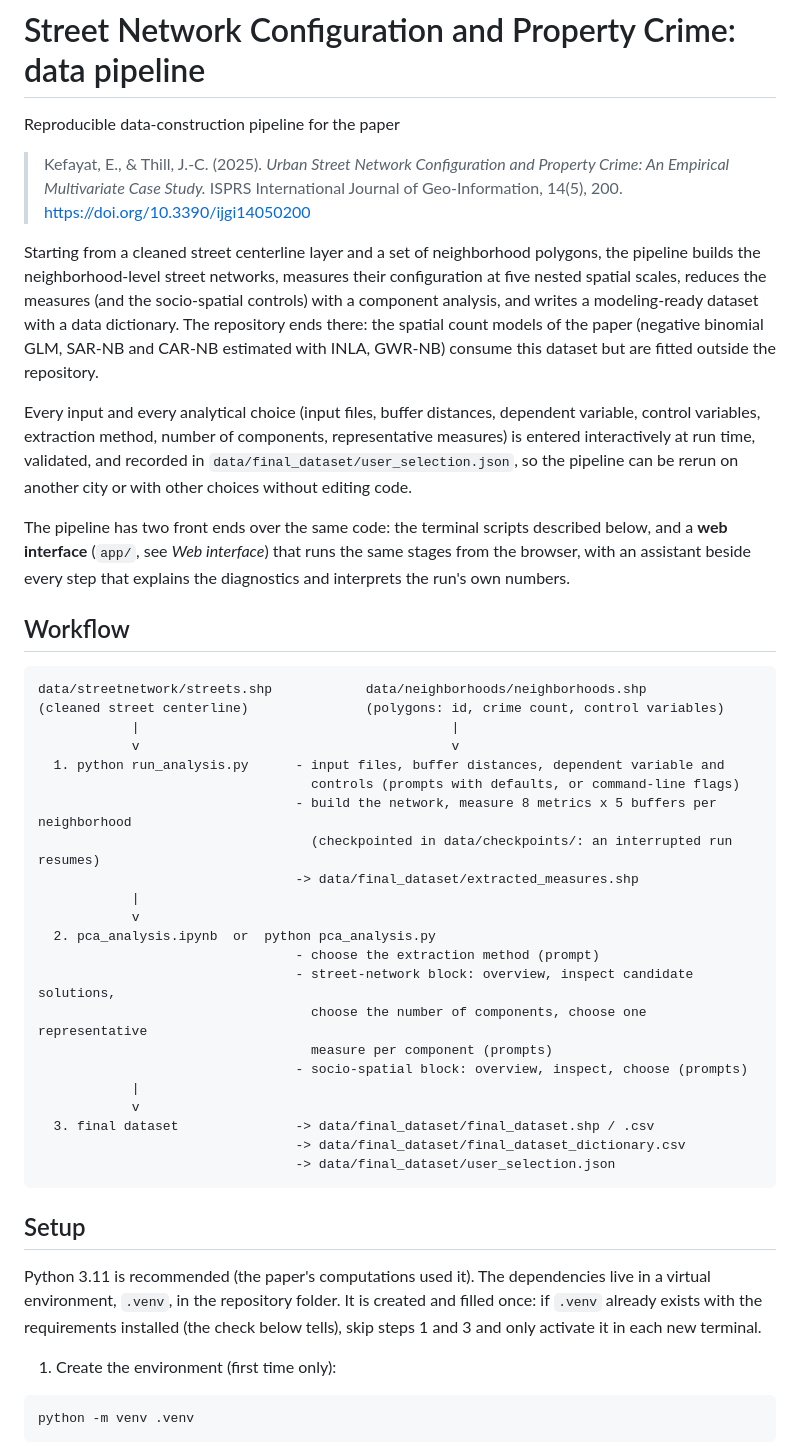
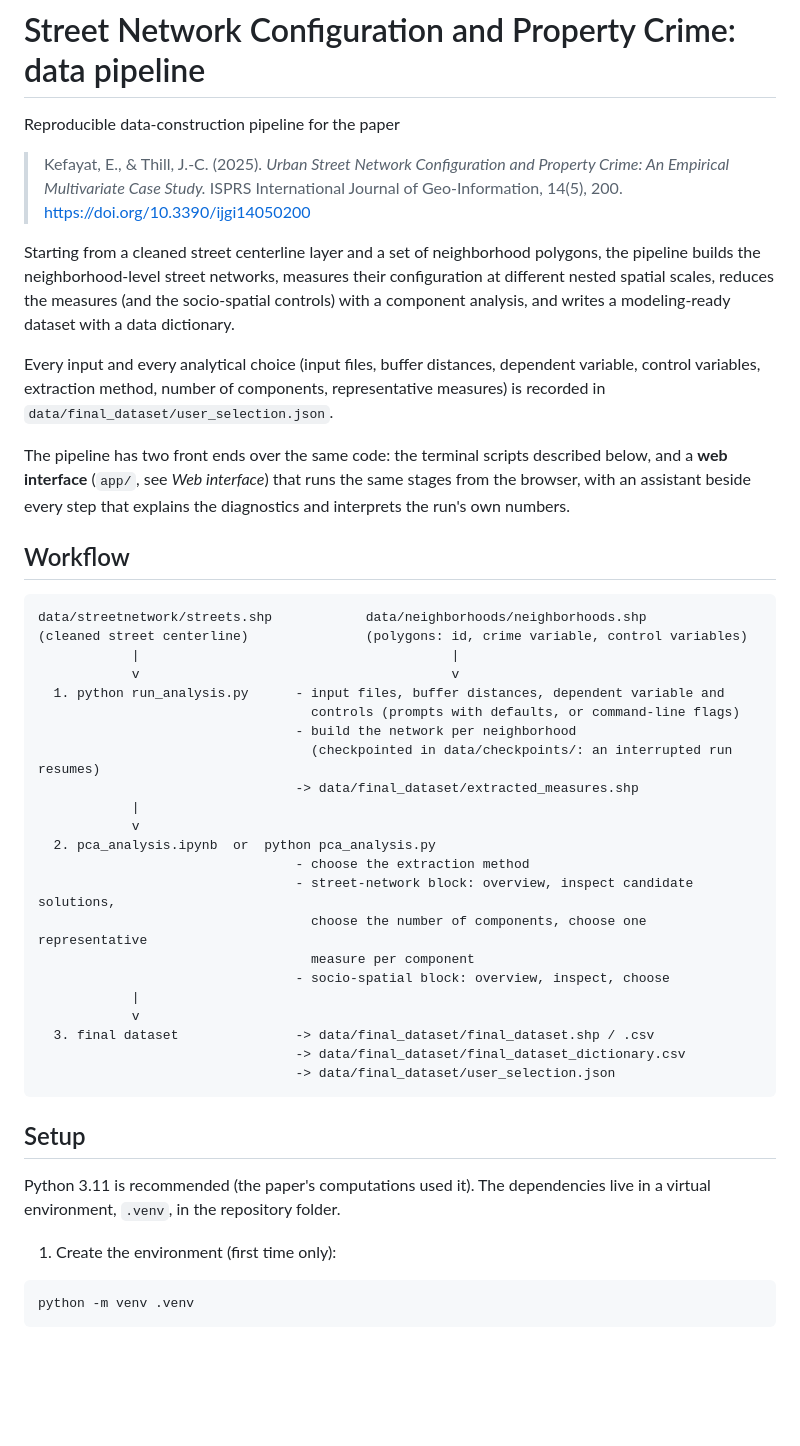
Before and after one commit to Erfankt/urban-network-analysis, a Markdown page: README.md, the part around the change. Drawn GitHub-style; blank space fills up the shorter version.

Commit message:
Clarify input recording and analysis steps in README
Updated README to clarify input recording and analysis steps.

````diff
--- a/README.md
+++ b/README.md
@@ -4,9 +4,9 @@ Reproducible data-construction pipeline for the paper
 
 > Kefayat, E., & Thill, J.-C. (2025). *Urban Street Network Configuration and Property Crime: An Empirical Multivariate Case Study.* ISPRS International Journal of Geo-Information, 14(5), 200. https://doi.org/10.3390/ijgi14050200
 
-Starting from a cleaned street centerline layer and a set of neighborhood polygons, the pipeline builds the neighborhood-level street networks, measures their configuration at five nested spatial scales, reduces the measures (and the socio-spatial controls) with a component analysis, and writes a modeling-ready dataset with a data dictionary. The repository ends there: the spatial count models of the paper (negative binomial GLM, SAR-NB and CAR-NB estimated with INLA, GWR-NB) consume this dataset but are fitted outside the repository.
+Starting from a cleaned street centerline layer and a set of neighborhood polygons, the pipeline builds the neighborhood-level street networks, measures their configuration at different nested spatial scales, reduces the measures (and the socio-spatial controls) with a component analysis, and writes a modeling-ready dataset with a data dictionary.
 
-Every input and every analytical choice (input files, buffer distances, dependent variable, control variables, extraction method, number of components, representative measures) is entered interactively at run time, validated, and recorded in `data/final_dataset/user_selection.json`, so the pipeline can be rerun on another city or with other choices without editing code.
+Every input and every analytical choice (input files, buffer distances, dependent variable, control variables, extraction method, number of components, representative measures) is recorded in `data/final_dataset/user_selection.json`.
 
 The pipeline has two front ends over the same code: the terminal scripts described below, and a **web interface** (`app/`, see *Web interface*) that runs the same stages from the browser, with an assistant beside every step that explains the diagnostics and interprets the run's own numbers.
 
@@ -14,22 +14,22 @@ The pipeline has two front ends over the same code: the terminal scripts describ
 
 ```
 data/streetnetwork/streets.shp            data/neighborhoods/neighborhoods.shp
-(cleaned street centerline)               (polygons: id, crime count, control variables)
+(cleaned street centerline)               (polygons: id, crime variable, control variables)
             |                                        |
             v                                        v
   1. python run_analysis.py      - input files, buffer distances, dependent variable and
                                    controls (prompts with defaults, or command-line flags)
-                                 - build the network, measure 8 metrics x 5 buffers per neighborhood
+                                 - build the network per neighborhood
                                    (checkpointed in data/checkpoints/: an interrupted run resumes)
                                  -> data/final_dataset/extracted_measures.shp
             |
             v
   2. pca_analysis.ipynb  or  python pca_analysis.py
-                                 - choose the extraction method (prompt)
+                                 - choose the extraction method
                                  - street-network block: overview, inspect candidate solutions,
                                    choose the number of components, choose one representative
-                                   measure per component (prompts)
-                                 - socio-spatial block: overview, inspect, choose (prompts)
+                                   measure per component
+                                 - socio-spatial block: overview, inspect, choose
             |
             v
   3. final dataset               -> data/final_dataset/final_dataset.shp / .csv
@@ -39,7 +39,7 @@ data/streetnetwork/streets.shp            data/neighborhoods/neighborhoods.shp
 
 ## Setup
 
-Python 3.11 is recommended (the paper's computations used it). The dependencies live in a virtual environment, `.venv`, in the repository folder. It is created and filled once: if `.venv` already exists with the requirements installed (the check below tells), skip steps 1 and 3 and only activate it in each new terminal.
+Python 3.11 is recommended (the paper's computations used it). The dependencies live in a virtual environment, `.venv`, in the repository folder.
 
 1. Create the environment (first time only):
 
````
